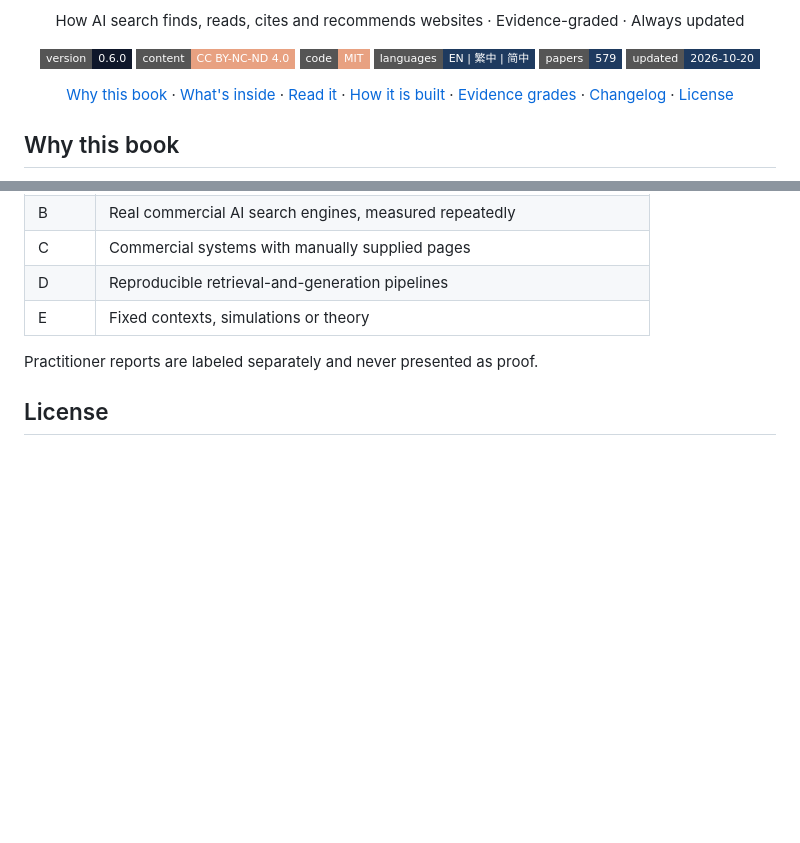
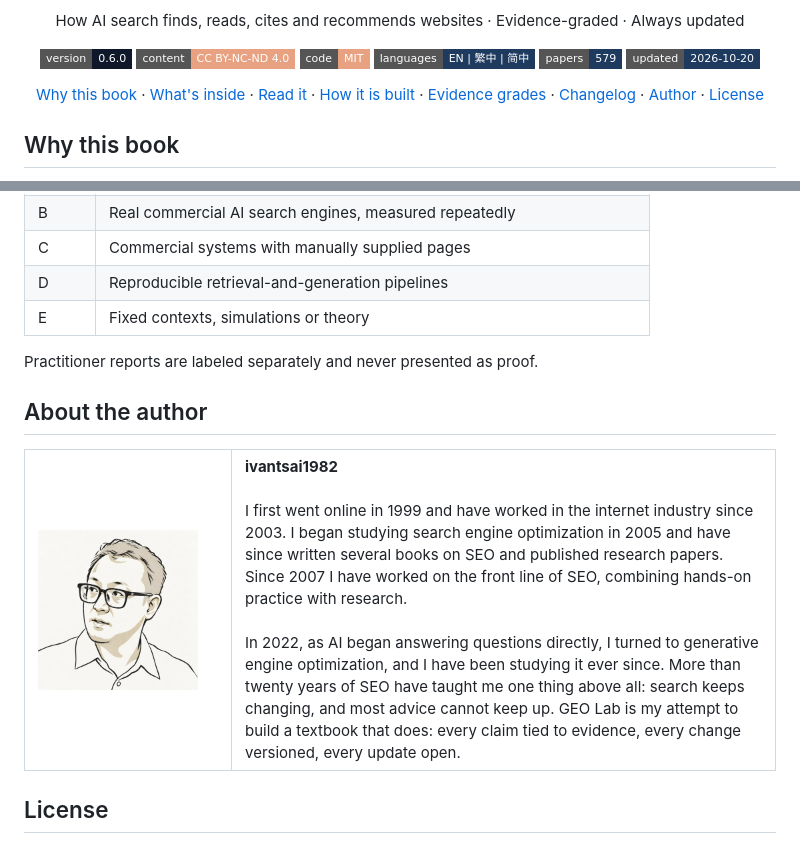
Before and after one commit to ivantsai1982/geo-lab, a Markdown page: README.md, 2 parts joined by grey strips. Rendered like a GitHub page; pictures changed too: docs/author.jpg (added); badges without logos; blank space fills up the shorter version.

Commit message:
Add author section with portrait to all READMEs

```diff
--- a/README.md
+++ b/README.md
@@ -19,6 +19,7 @@
     <a href="#how-it-is-built">How it is built</a> ·
     <a href="#how-evidence-is-graded">Evidence grades</a> ·
     <a href="CHANGELOG.md">Changelog</a> ·
+    <a href="#about-the-author">Author</a> ·
     <a href="#license">License</a>
   </p>
 </div>
@@ -83,6 +84,19 @@ Then visit http://localhost:8765 . On Windows you can also double-click `start-w
 
 Practitioner reports are labeled separately and never presented as proof.
 
+## About the author
+
+<table>
+  <tr>
+    <td width="180" valign="top"><img src="docs/author.jpg" width="160" alt="Portrait of the author" /></td>
+    <td valign="top">
+      <strong>ivantsai1982</strong><br /><br />
+      I first went online in 1999 and have worked in the internet industry since 2003. I began studying search engine optimization in 2005 and have since written several books on SEO and published research papers. Since 2007 I have worked on the front line of SEO, combining hands-on practice with research.<br /><br />
+      In 2022, as AI began answering questions directly, I turned to generative engine optimization, and I have been studying it ever since. More than twenty years of SEO have taught me one thing above all: search keeps changing, and most advice cannot keep up. GEO Lab is my attempt to build a textbook that does: every claim tied to evidence, every change versioned, every update open.
+    </td>
+  </tr>
+</table>
+
 ## License
 
 - **Textbook content, website, notes and framework documents:** [CC BY-NC-ND 4.0](LICENSE-CONTENT.txt). You may share them unmodified, with attribution, for non-commercial purposes. Modified versions, including translations, may not be distributed.
```
Also changed, not shown: README.zh-Hans.md (+14 -0 lines), README.zh-Hant.md (+14 -0 lines).
